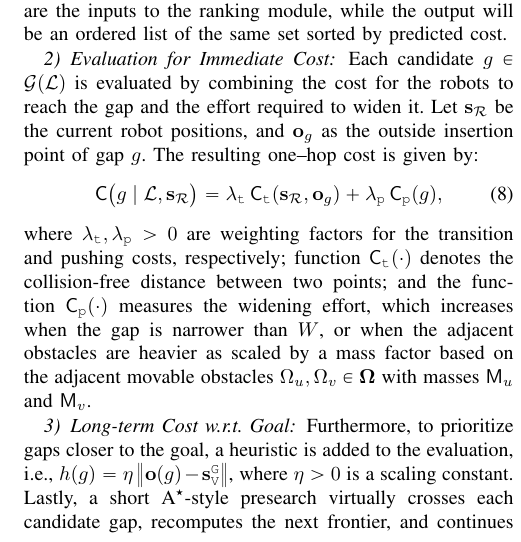
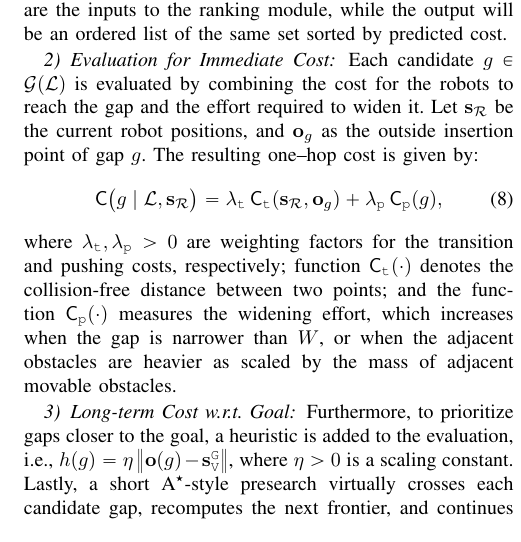
Before and after one commit to MengGuo/push_around_tex, a LaTeX paper (icra26_tex/root.tex, which reads icra26_tex/contents/gap.tex): part of one column of page 4 of 8, cut so that both start at the same text. Compiled offline with pdfLaTeX.

Commit message:
gap done

```diff
--- a/icra26_tex/contents/gap.tex
+++ b/icra26_tex/contents/gap.tex
@@ -38,9 +38,8 @@ function $\mathsf{C}_\texttt{t}(\cdot)$ denotes the collision-free
 distance between two points;
 and the function~$\mathsf{C}_\texttt{p}(\cdot)$ measures the widening effort,
 which increases when the gap is narrower than $W$,
-or when the adjacent obstacles are heavier as scaled by a mass factor
-based on the adjacent movable
-obstacles~$\Omega_u,\Omega_v\in \boldsymbol{\Omega}$ with masses $\mathsf{M}_u$ and $\mathsf{M}_v$.
+or when the adjacent obstacles are heavier as scaled by the  mass of adjacent movable
+obstacles.
 
 %------------------------------
 \begin{figure}[t!]
```
Also changed, not shown: icra26_tex/root.pdf, 1 other file.
